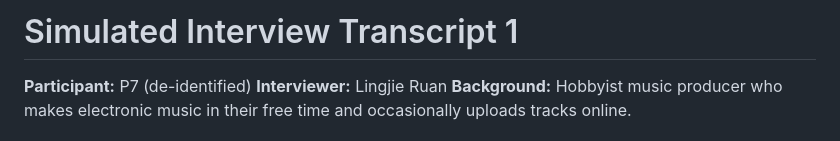
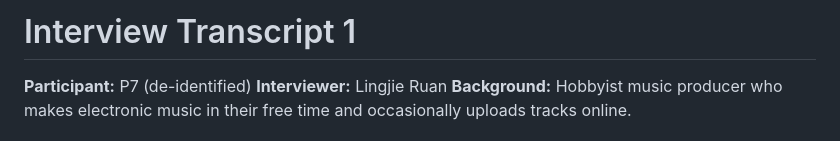
Before and after one commit to XiruWen/DECO3500_group_watermelon, a Markdown page: interviews/Interview_Transcript1_LingjieRuan.md, the part around the change. Rendered like a GitHub page.

```diff
--- a/interviews/Interview_Transcript1_LingjieRuan.md
+++ b/interviews/Interview_Transcript1_LingjieRuan.md
@@ -1,4 +1,4 @@
-# Simulated Interview Transcript 1
+# Interview Transcript 1
 
 **Participant:** P7 (de-identified)
 **Interviewer:** Lingjie Ruan
```
